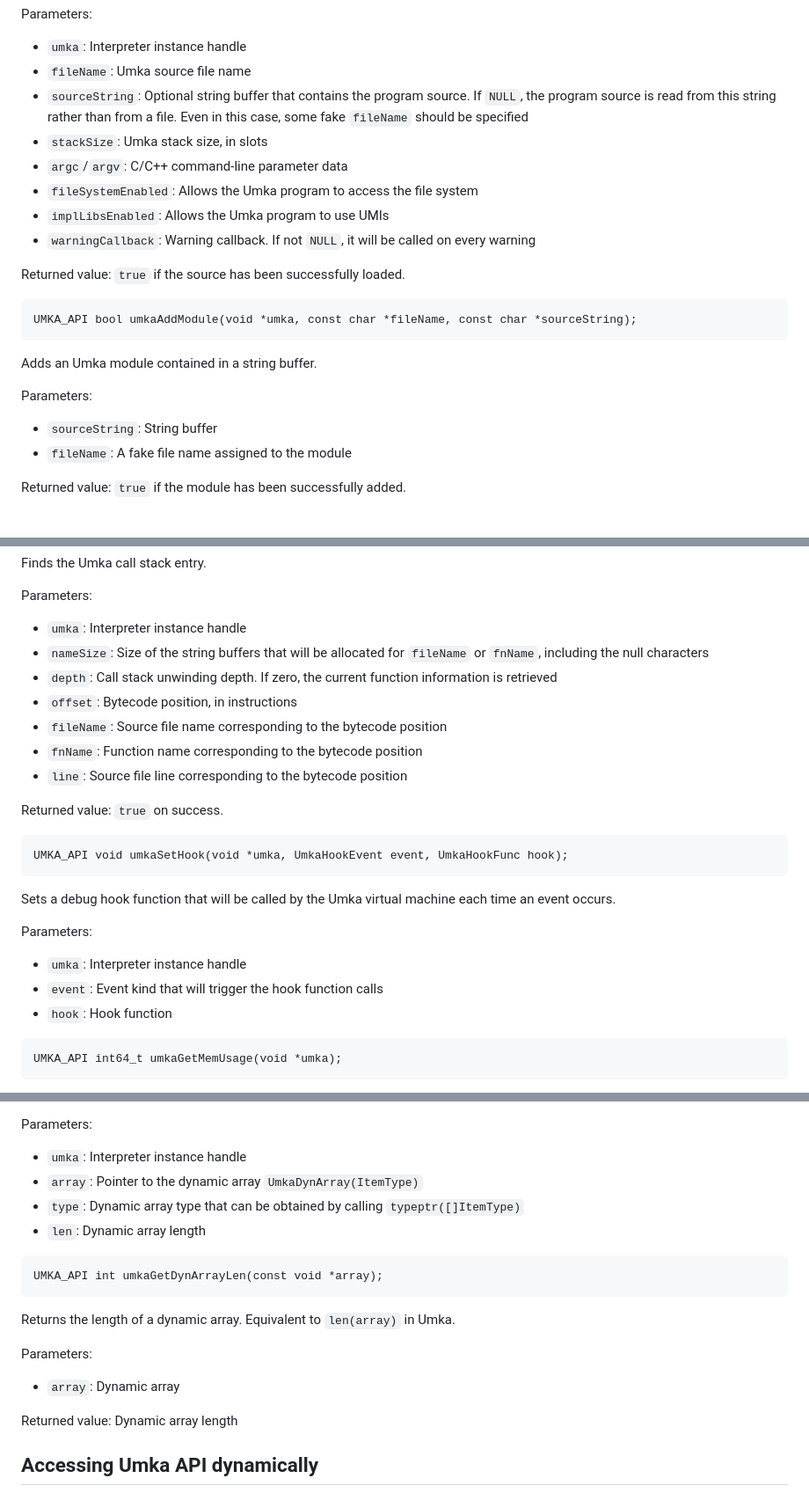
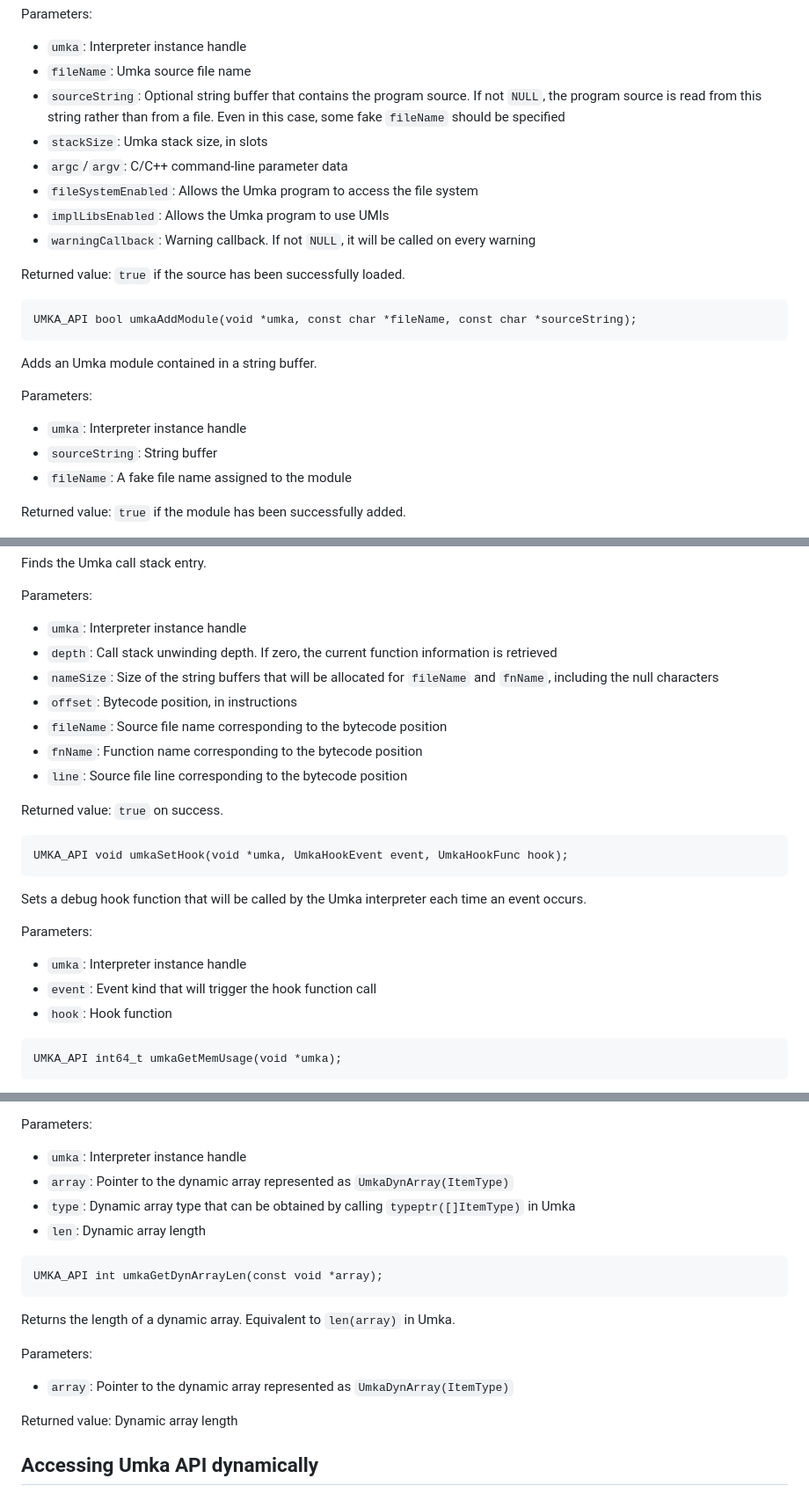
Before and after one commit to vtereshkov/umka-lang, a Markdown page: doc/api.md, 3 parts joined by grey strips. Shown at 88% size. Rendered like a GitHub page.

````diff
--- a/doc/api.md
+++ b/doc/api.md
@@ -26,7 +26,7 @@ Parameters:
 
 * `umka`: Interpreter instance handle
 * `fileName`: Umka source file name
-* `sourceString`: Optional string buffer that contains the program source. If `NULL`, the program source is read from this string rather than from a file. Even in this case, some fake `fileName` should be specified
+* `sourceString`: Optional string buffer that contains the program source. If not `NULL`, the program source is read from this string rather than from a file. Even in this case, some fake `fileName` should be specified
 * `stackSize`: Umka stack size, in slots
 * `argc`/`argv`: C/C++ command-line parameter data
 * `fileSystemEnabled`: Allows the Umka program to access the file system
@@ -42,6 +42,7 @@ Adds an Umka module contained in a string buffer.
 
 Parameters:
 
+* `umka`: Interpreter instance handle
 * `sourceString`: String buffer
 * `fileName`: A fake file name assigned to the module
 
@@ -301,8 +321,8 @@ Finds the Umka call stack entry.
 Parameters:
 
 * `umka`: Interpreter instance handle
-* `nameSize`: Size of the string buffers that will be allocated for `fileName` or `fnName`, including the null characters
 * `depth`: Call stack unwinding depth. If zero, the current function information is retrieved
+* `nameSize`: Size of the string buffers that will be allocated for `fileName` and `fnName`, including the null characters
 * `offset`: Bytecode position, in instructions
 * `fileName`: Source file name corresponding to the bytecode position
 * `fnName`: Function name corresponding to the bytecode position
@@ -313,12 +333,12 @@ Returned value: `true` on success.
 ```
 UMKA_API void umkaSetHook(void *umka, UmkaHookEvent event, UmkaHookFunc hook);
 ```
-Sets a debug hook function that will be called by the Umka virtual machine each time an event occurs.
+Sets a debug hook function that will be called by the Umka interpreter each time an event occurs.
 
 Parameters:
 
 * `umka`: Interpreter instance handle
-* `event`: Event kind that will trigger the hook function calls
+* `event`: Event kind that will trigger the hook function call
 * `hook`: Hook function
 
 ```
@@ -463,8 +483,8 @@ Creates a dynamic array. Equivalent to `array = make(type, len)` in Umka.
 Parameters:
 
 * `umka`: Interpreter instance handle
-* `array`: Pointer to the dynamic array `UmkaDynArray(ItemType)`
-* `type`: Dynamic array type that can be obtained by calling `typeptr([]ItemType)`
+* `array`: Pointer to the dynamic array represented as `UmkaDynArray(ItemType)`
+* `type`: Dynamic array type that can be obtained by calling `typeptr([]ItemType)` in Umka
 * `len`: Dynamic array length
 
 ```
@@ -474,7 +494,7 @@ Returns the length of a dynamic array. Equivalent to `len(array)` in Umka.
 
 Parameters:
 
-* `array`: Dynamic array
+* `array`: Pointer to the dynamic array represented as `UmkaDynArray(ItemType)`
 
 Returned value: Dynamic array length
 
````
Also changed, not shown: other parts of doc/api.md (+27 -8 lines).
